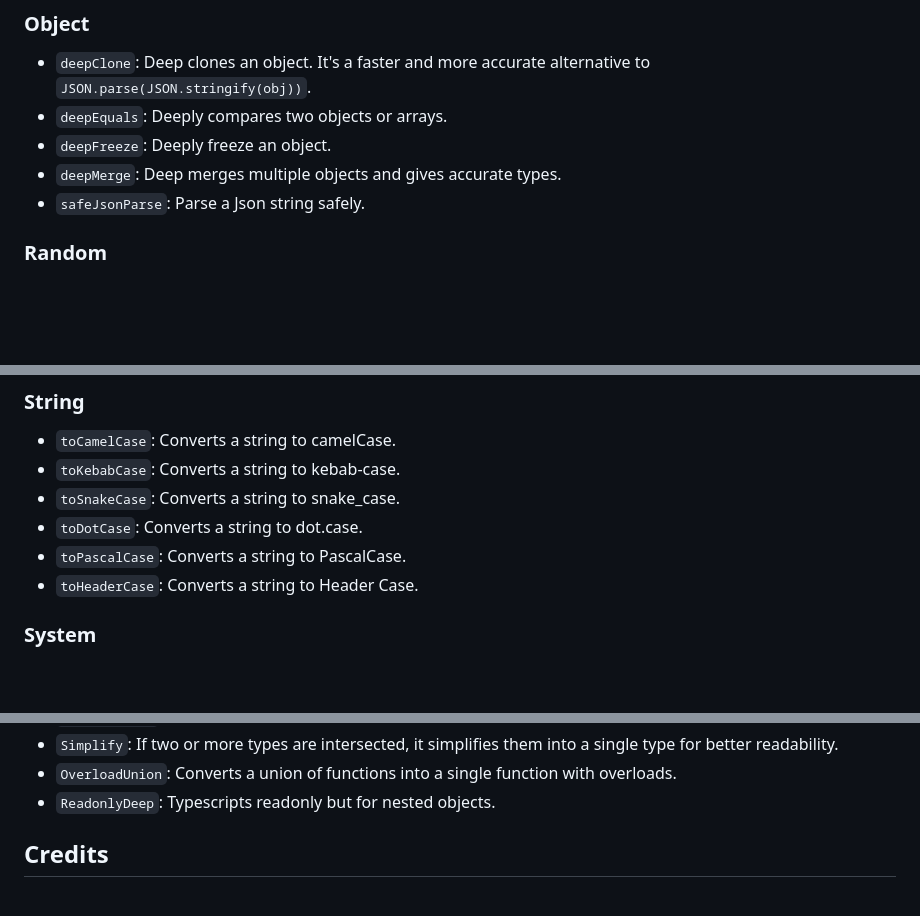
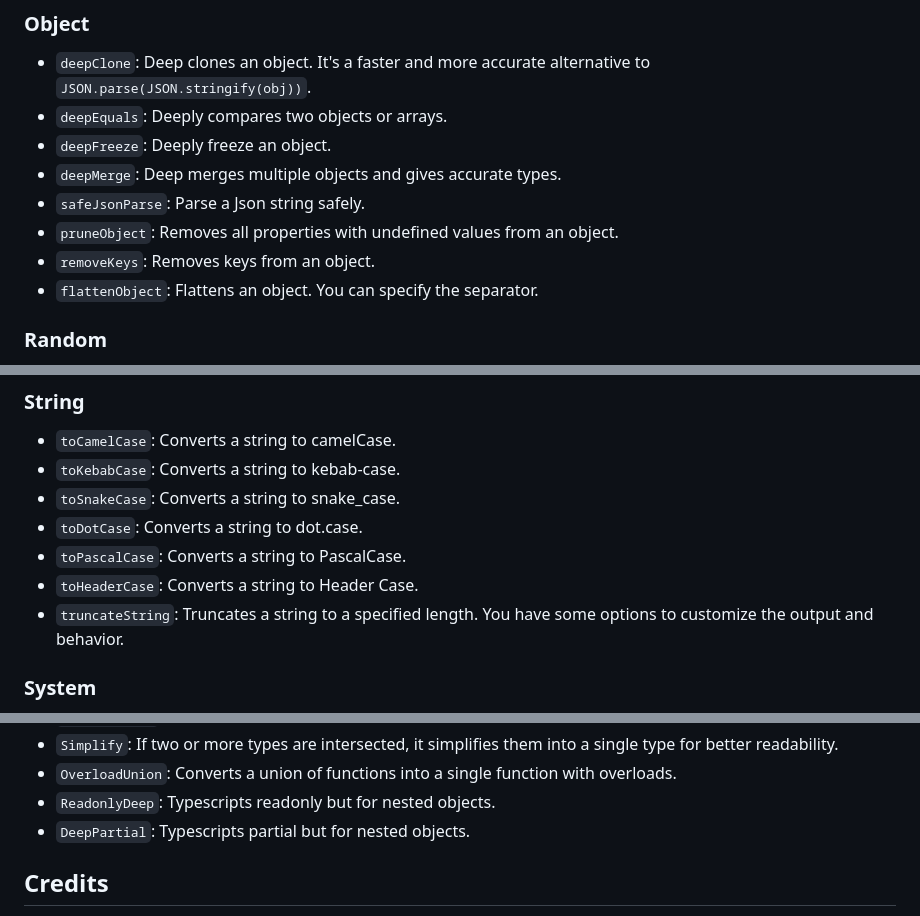
Before and after one commit to sebastian-schuler/ts-scribe, a Markdown page: README.md, 3 parts joined by grey strips. GitHub-like rendering; blank space fills up the shorter version.

```diff
--- a/README.md
+++ b/README.md
@@ -60,6 +60,9 @@ npm install ts-scribe
 - `deepFreeze`: Deeply freeze an object.
 - `deepMerge`: Deep merges multiple objects and gives accurate types.
 - `safeJsonParse`: Parse a Json string safely.
+- `pruneObject`: Removes all properties with undefined values from an object.
+- `removeKeys`: Removes keys from an object.
+- `flattenObject`: Flattens an object. You can specify the separator.
 
 ### Random
 
@@ -76,6 +79,7 @@ npm install ts-scribe
 - `toDotCase`: Converts a string to dot.case.
 - `toPascalCase`: Converts a string to PascalCase.
 - `toHeaderCase`: Converts a string to Header Case.
+- `truncateString`: Truncates a string to a specified length. You have some options to customize the output and behavior.
 
 ### System
 
@@ -104,6 +108,7 @@ npm install ts-scribe
 - `Simplify`: If two or more types are intersected, it simplifies them into a single type for better readability.
 - `OverloadUnion`: Converts a union of functions into a single function with overloads.
 - `ReadonlyDeep`: Typescripts readonly but for nested objects.
+- `DeepPartial`: Typescripts partial but for nested objects.
 
 ## Credits
 
```
